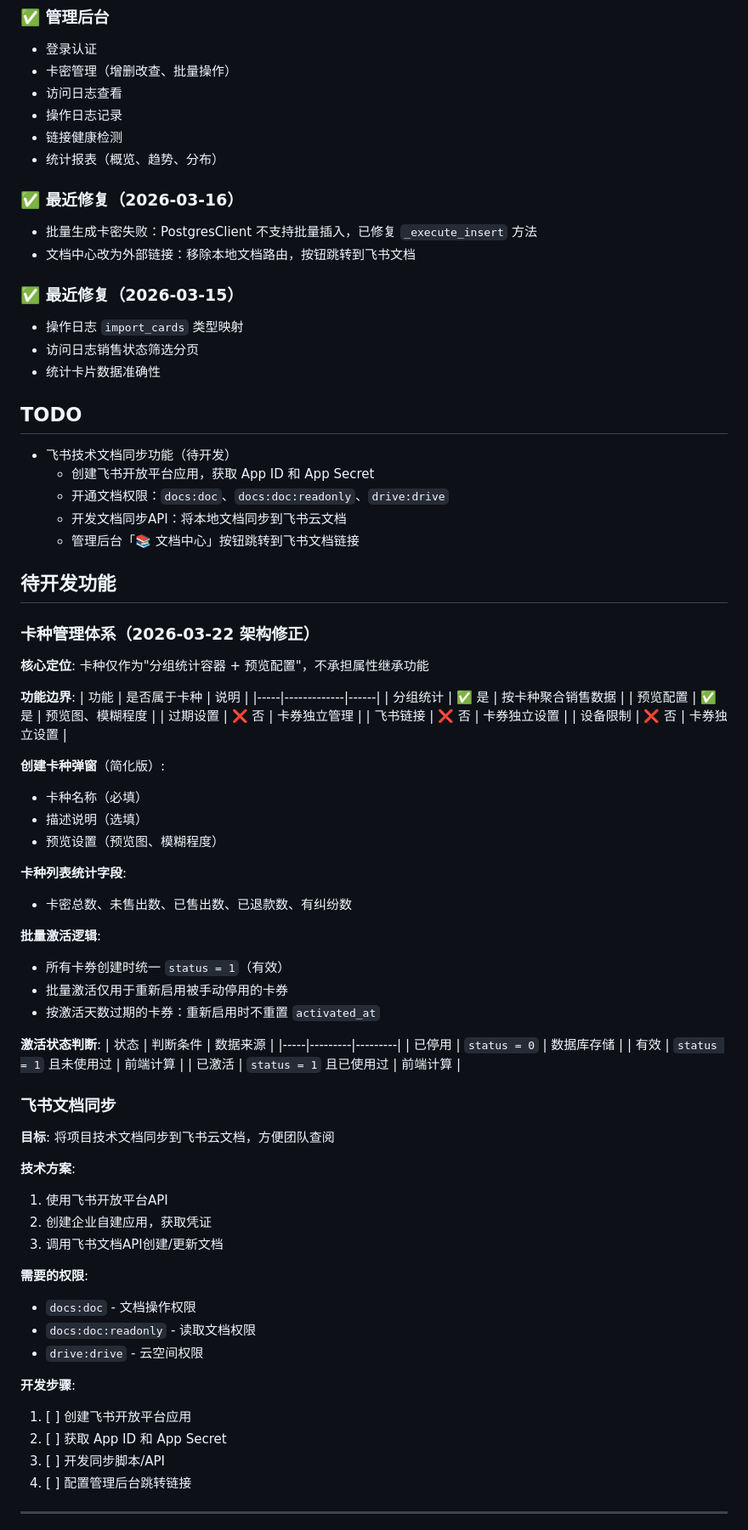
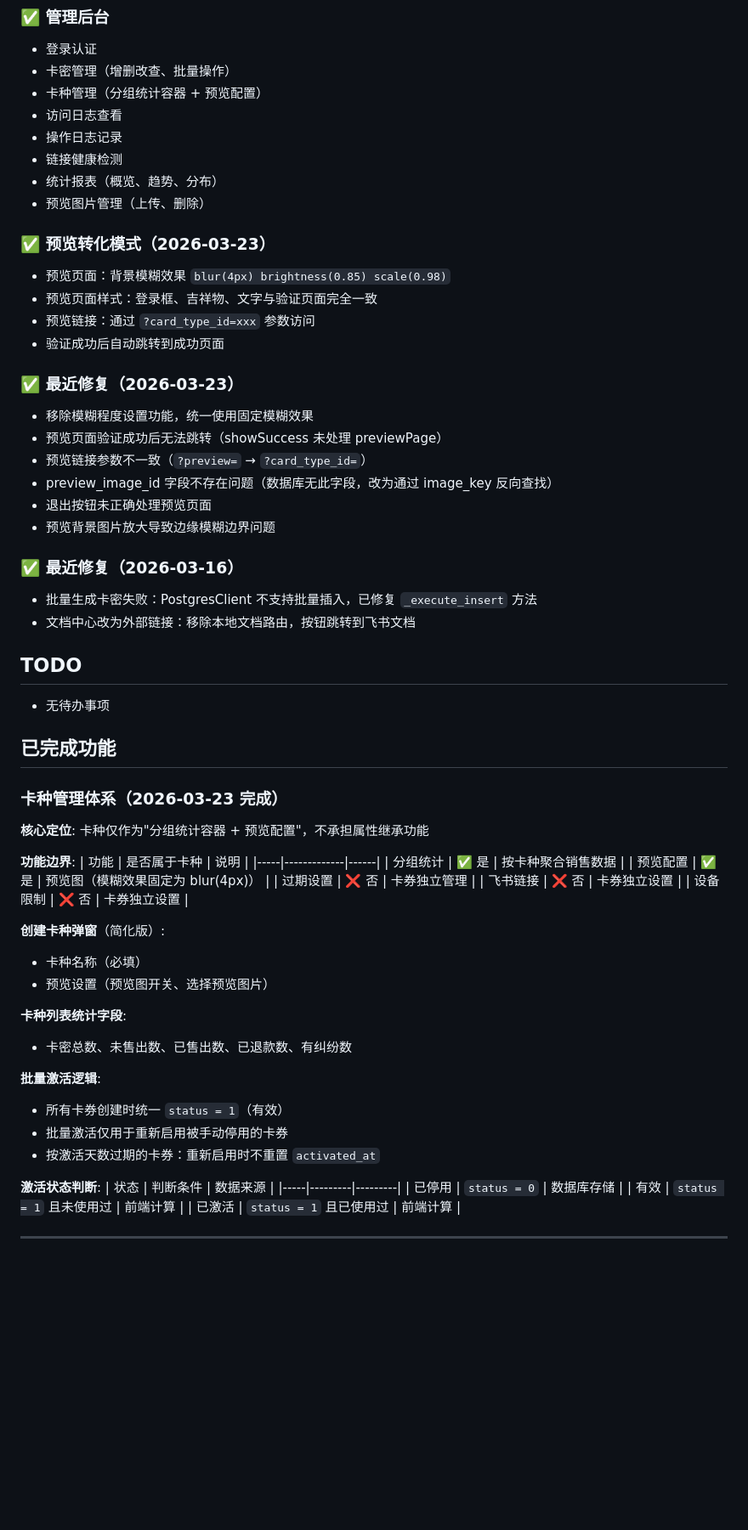
Before and after one commit to qjm150-afk/card-key-system, a Markdown page: docs/压缩摘要.md, the part around one of its changes. Shown at 85% size. Drawn GitHub-style; blank space fills up the shorter version.

```diff
--- a/docs/压缩摘要.md
+++ b/docs/压缩摘要.md
@@ -127,45 +141,51 @@
 ### ✅ 管理后台
 - 登录认证
 - 卡密管理（增删改查、批量操作）
+- 卡种管理（分组统计容器 + 预览配置）
 - 访问日志查看
 - 操作日志记录
 - 链接健康检测
 - 统计报表（概览、趋势、分布）
+- 预览图片管理（上传、删除）
+
+### ✅ 预览转化模式（2026-03-23）
+- 预览页面：背景模糊效果 `blur(4px) brightness(0.85) scale(0.98)`
+- 预览页面样式：登录框、吉祥物、文字与验证页面完全一致
+- 预览链接：通过 `?card_type_id=xxx` 参数访问
+- 验证成功后自动跳转到成功页面
+
+### ✅ 最近修复（2026-03-23）
+- 移除模糊程度设置功能，统一使用固定模糊效果
+- 预览页面验证成功后无法跳转（showSuccess 未处理 previewPage）
+- 预览链接参数不一致（`?preview=` → `?card_type_id=`）
+- preview_image_id 字段不存在问题（数据库无此字段，改为通过 image_key 反向查找）
+- 退出按钮未正确处理预览页面
+- 预览背景图片放大导致边缘模糊边界问题
 
 ### ✅ 最近修复（2026-03-16）
 - 批量生成卡密失败：PostgresClient 不支持批量插入，已修复 `_execute_insert` 方法
 - 文档中心改为外部链接：移除本地文档路由，按钮跳转到飞书文档
 
-### ✅ 最近修复（2026-03-15）
-- 操作日志 `import_cards` 类型映射
-- 访问日志销售状态筛选分页
-- 统计卡片数据准确性
+## TODO
+- 无待办事项
 
-## TODO
-- 飞书技术文档同步功能（待开发）
-  - 创建飞书开放平台应用，获取 App ID 和 App Secret
-  - 开通文档权限：`docs:doc`、`docs:doc:readonly`、`drive:drive`
-  - 开发文档同步API：将本地文档同步到飞书云文档
-  - 管理后台「📚 文档中心」按钮跳转到飞书文档链接
+## 已完成功能
 
-## 待开发功能
-
-### 卡种管理体系（2026-03-22 架构修正）
+### 卡种管理体系（2026-03-23 完成）
 **核心定位**: 卡种仅作为"分组统计容器 + 预览配置"，不承担属性继承功能
 
 **功能边界**:
 | 功能 | 是否属于卡种 | 说明 |
 |-----|-------------|------|
 | 分组统计 | ✅ 是 | 按卡种聚合销售数据 |
-| 预览配置 | ✅ 是 | 预览图、模糊程度 |
+| 预览配置 | ✅ 是 | 预览图（模糊效果固定为 blur(4px)） |
 | 过期设置 | ❌ 否 | 卡券独立管理 |
 | 飞书链接 | ❌ 否 | 卡券独立设置 |
 | 设备限制 | ❌ 否 | 卡券独立设置 |
 
 **创建卡种弹窗**（简化版）:
 - 卡种名称（必填）
-- 描述说明（选填）
-- 预览设置（预览图、模糊程度）
+- 预览设置（预览图开关、选择预览图片）
 
 **卡种列表统计字段**:
 - 卡密总数、未售出数、已售出数、已退款数、有纠纷数
@@ -182,23 +202,4 @@
 | 有效 | `status = 1` 且未使用过 | 前端计算 |
 | 已激活 | `status = 1` 且已使用过 | 前端计算 |
 
-### 飞书文档同步
-**目标**: 将项目技术文档同步到飞书云文档，方便团队查阅
-
-**技术方案**:
-1. 使用飞书开放平台API
-2. 创建企业自建应用，获取凭证
-3. 调用飞书文档API创建/更新文档
-
-**需要的权限**:
-- `docs:doc` - 文档操作权限
-- `docs:doc:readonly` - 读取文档权限
-- `drive:drive` - 云空间权限
-
-**开发步骤**:
-1. [ ] 创建飞书开放平台应用
-2. [ ] 获取 App ID 和 App Secret
-3. [ ] 开发同步脚本/API
-4. [ ] 配置管理后台跳转链接
-
 ---
```
Also changed, not shown: other parts of docs/压缩摘要.md (+17 -3 lines), docs/后台管理说明书.md (+61 -0 lines), docs/开发日志归档.md (+46 -0 lines).
